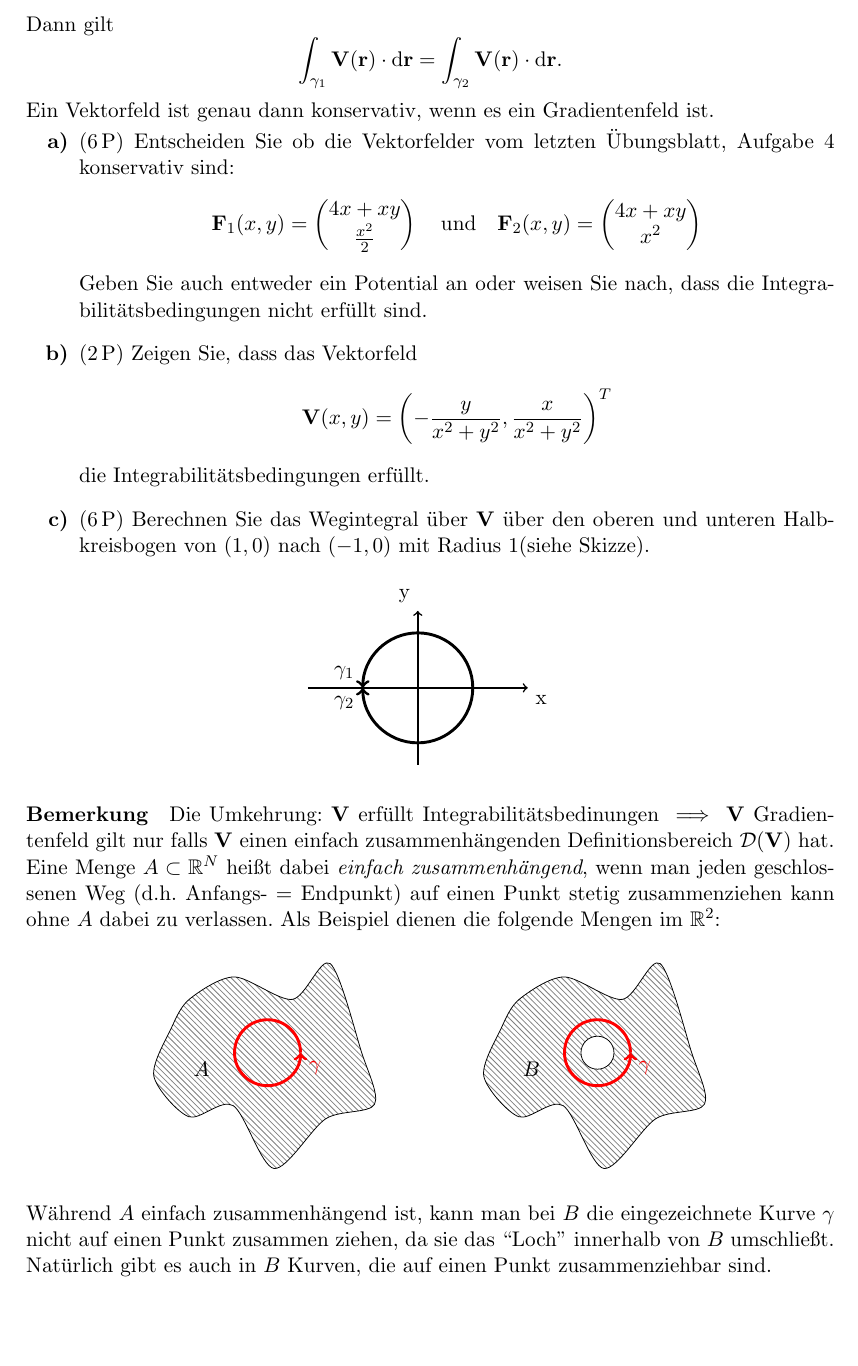
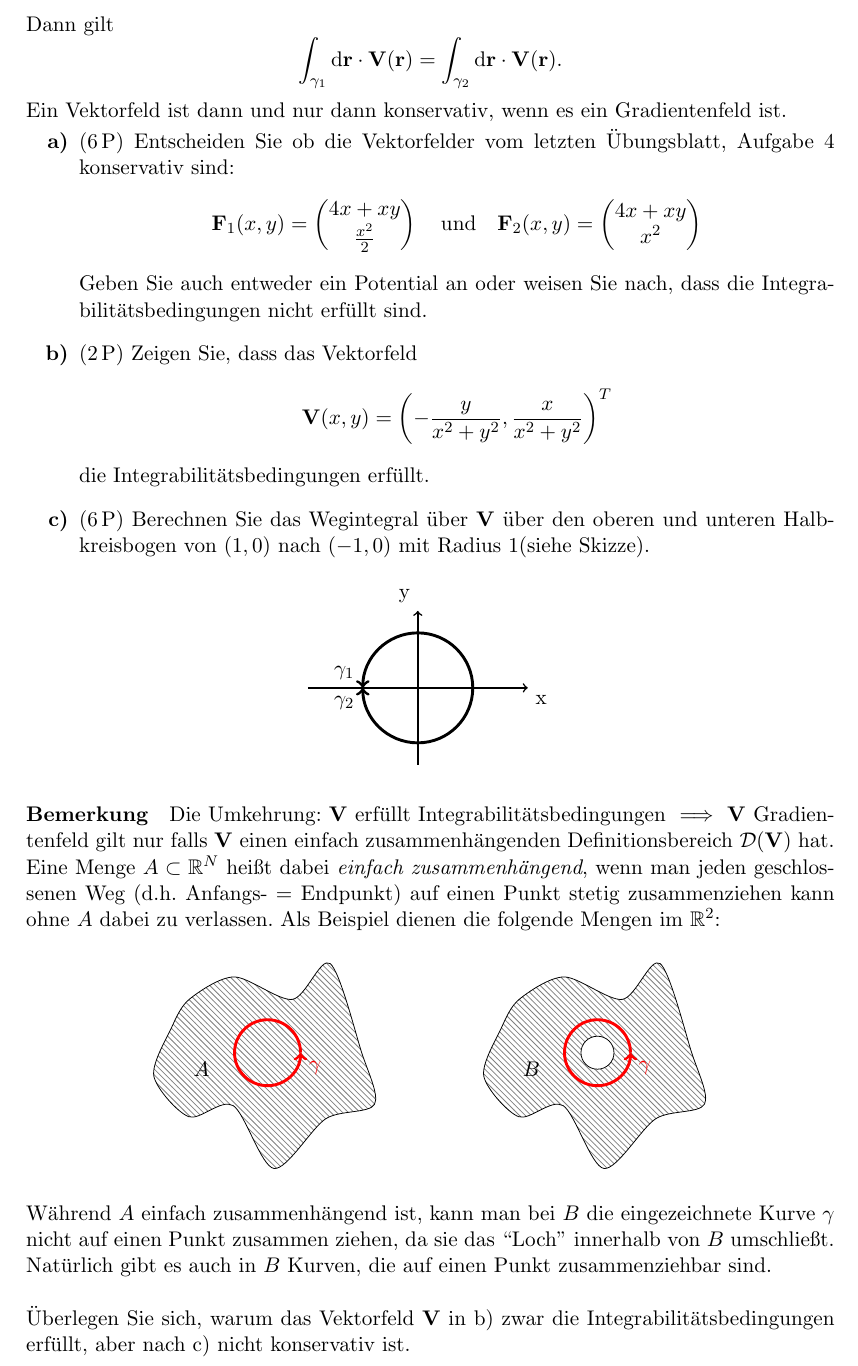
Before and after one commit to dseuss/mathmethWS15, a LaTeX document (ex12.tex): part of page 2 of 2, cut so that both start at the same text, the shorter picture padded with empty space. Compiled offline with pdfLaTeX.

Commit message:
Final version for ex 12

```diff
--- a/ex12.tex
+++ b/ex12.tex
@@ -65,9 +65,9 @@ Genauer: Betrachte Wege $\gamma_i\colon [0,1] \to \DD(\mat V)$ ($i=1,2$), die ga
 \]
 Dann gilt
 \[
-  \int_{\gamma_1} \mat V(\mat r) \cdot \dd \mat r = \int_{\gamma_2} \mat V(\mat r) \cdot \dd \mat r.
+  \int_{\gamma_1}  \dd \mat r \cdot  \mat V(\mat r) = \int_{\gamma_2} \dd \mat r \cdot \mat V(\mat r).
 \]
-Ein Vektorfeld ist genau dann konservativ, wenn es ein Gradientenfeld ist.
+Ein Vektorfeld ist dann und nur dann konservativ, wenn es ein Gradientenfeld ist.
 \begin{subex}
   \item\points{6} Entscheiden Sie ob die Vektorfelder vom letzten Übungsblatt, Aufgabe 4 konservativ sind:
   \[
@@ -94,7 +94,7 @@ Ein Vektorfeld ist genau dann konservativ, wenn es ein Gradientenfeld ist.
 
 
 \begin{remark}{Bemerkung}
-  Die Umkehrung: $\mat V$ erfüllt Integrabilitätsbedinungen $\implies$ $\mat V$ Gradientenfeld gilt nur falls $\mat V$ einen einfach zusammenhängenden Definitionsbereich $\DD(\mat V)$ hat.
+  Die Umkehrung: $\mat V$ erfüllt Integrabilitätsbedingungen $\implies$ $\mat V$ Gradientenfeld gilt nur falls $\mat V$ einen einfach zusammenhängenden Definitionsbereich $\DD(\mat V)$ hat.
   Eine Menge $A \subset \RR^N$ heißt dabei \emph{einfach zusammenhängend}, wenn man jeden geschlossenen Weg (d.h. Anfangs- = Endpunkt) auf einen Punkt stetig zusammenziehen kann ohne $A$ dabei zu verlassen. Als Beispiel dienen die folgende Mengen im $\RR^2$:
 
   \begin{center}
@@ -119,7 +119,9 @@ Ein Vektorfeld ist genau dann konservativ, wenn es ein Gradientenfeld ist.
     \end{tikzpicture}
   \end{center}
   Während $A$ einfach zusammenhängend ist, kann man bei $B$ die eingezeichnete Kurve $\gamma$ nicht auf einen Punkt zusammen ziehen, da sie das ``Loch'' innerhalb von $B$ umschließt.
-  Natürlich gibt es auch in $B$ Kurven, die auf einen Punkt zusammenziehbar sind.
+  Natürlich gibt es auch in $B$ Kurven, die auf einen Punkt zusammenziehbar sind.\\
+
+  Überlegen Sie sich, warum das Vektorfeld $\mat V$ in b) zwar die Integrabilitätsbedingungen erfüllt, aber nach c) nicht konservativ ist.
 \end{remark}
 
 \end{document}
```
Also changed, not shown: ex12.pdf (added), ex12.tex (6 more changed lines).
